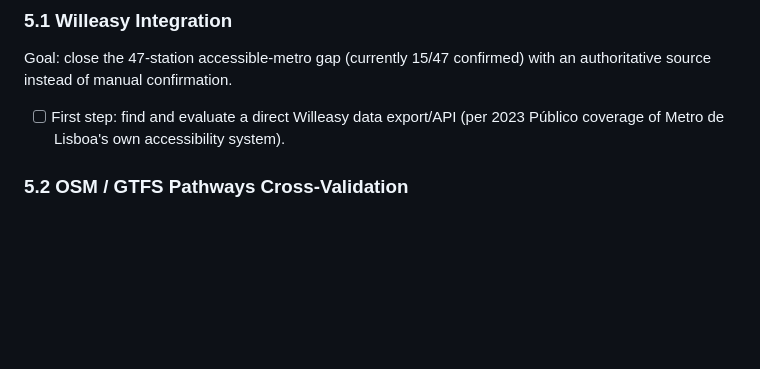
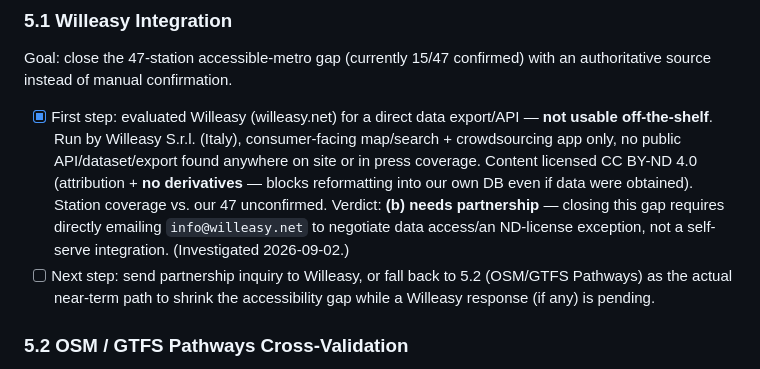
Before and after one commit to devotedpronet-cyber/transit-accessibility, a Markdown page: WORK_PLAN_MOBILE.md, the part around the change. Rendered like a GitHub page; blank space fills up the shorter version.

Commit message:
docs: log Willeasy integration verdict (Phase 5.1)
No public API/export; consumer app only, CC BY-ND 4.0 licensed —
needs a direct partnership request, not a self-serve integration.
Falls back to 5.2 (OSM/GTFS Pathways) as the near-term path.

```diff
--- a/WORK_PLAN_MOBILE.md
+++ b/WORK_PLAN_MOBILE.md
@@ -121,7 +121,8 @@ Sequences the 5 ranked candidates from the backlog above. Moonshots stay unsched
 
 ### 5.1 Willeasy Integration
 Goal: close the 47-station accessible-metro gap (currently 15/47 confirmed) with an authoritative source instead of manual confirmation.
-- [ ] First step: find and evaluate a direct Willeasy data export/API (per 2023 Público coverage of Metro de Lisboa's own accessibility system).
+- [x] First step: evaluated Willeasy (willeasy.net) for a direct data export/API — **not usable off-the-shelf**. Run by Willeasy S.r.l. (Italy), consumer-facing map/search + crowdsourcing app only, no public API/dataset/export found anywhere on site or in press coverage. Content licensed CC BY-ND 4.0 (attribution + **no derivatives** — blocks reformatting into our own DB even if data were obtained). Station coverage vs. our 47 unconfirmed. Verdict: **(b) needs partnership** — closing this gap requires directly emailing `info@willeasy.net` to negotiate data access/an ND-license exception, not a self-serve integration. (Investigated 2026-09-02.)
+- [ ] Next step: send partnership inquiry to Willeasy, or fall back to 5.2 (OSM/GTFS Pathways) as the actual near-term path to shrink the accessibility gap while a Willeasy response (if any) is pending.
 
 ### 5.2 OSM / GTFS Pathways Cross-Validation
 Goal: shrink the `unknown` bucket and cross-check Carris's own accessibility claims, without backend cost (reads only).
```
